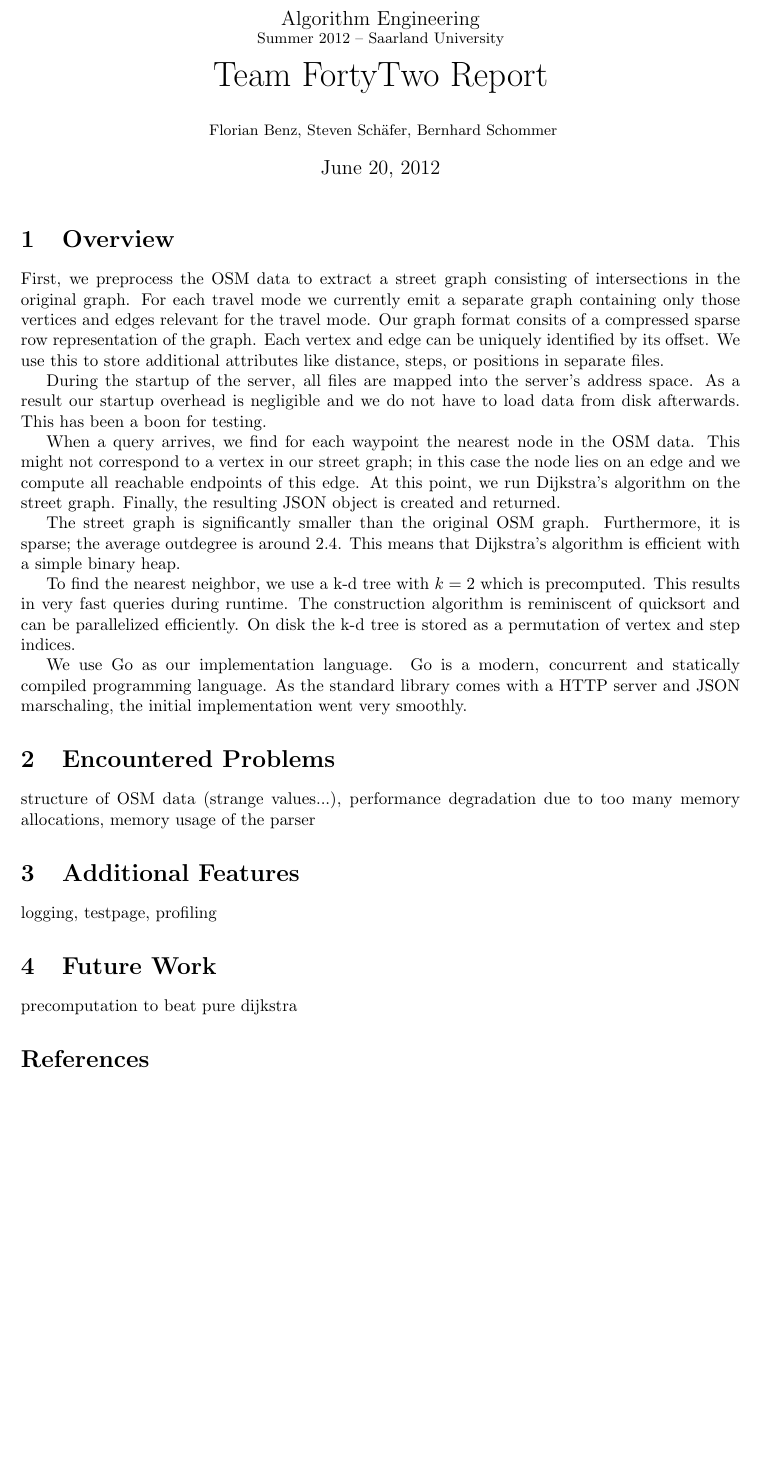
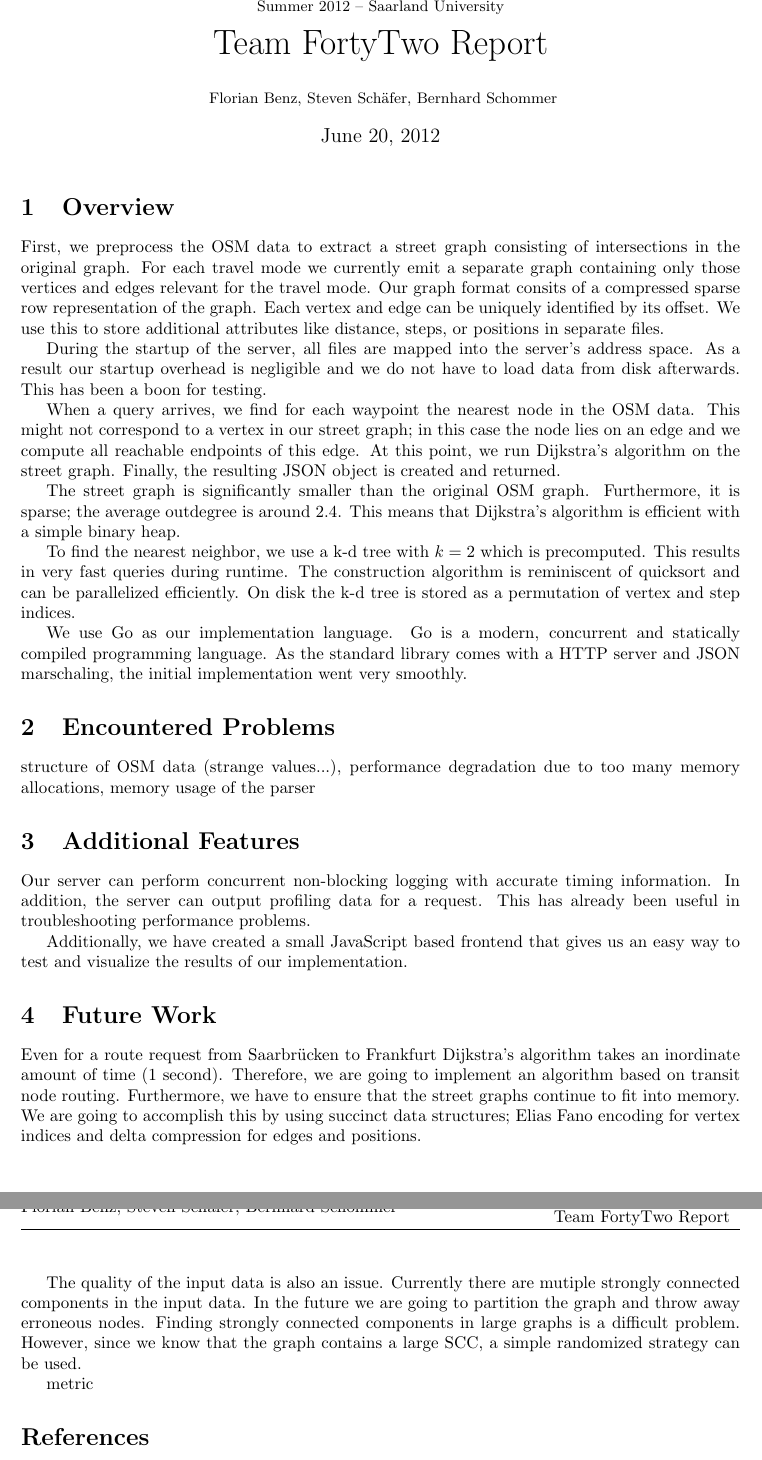
Before and after one commit to fbenz/osmrouting, a LaTeX document (report/report_01.tex): part of the page before the commit and two parts of pages 1 and 2 of 2 after it, the two joined at a grey line, cut at the place of the change, the shorter picture padded with empty space. Compiled offline with pdfLaTeX.

Commit message:
more text

```diff
--- a/report/report_01.tex
+++ b/report/report_01.tex
@@ -102,12 +102,30 @@ performance degradation due to too many memory allocations,
 memory usage of the parser
 
 \section{Additional Features}
-logging,
-testpage,
-profiling
+
+Our server can perform concurrent non-blocking logging with accurate timing information.
+In addition, the server can output profiling data for a request.
+This has already been useful in troubleshooting performance problems.
+
+Additionally, we have created a small JavaScript based frontend that
+gives us an easy way to test and visualize the results of our implementation.
 
 \section{Future Work}
-precomputation to beat pure dijkstra
+
+Even for a route request from Saarbrücken to Frankfurt Dijkstra's algorithm takes an inordinate amount of time (1 second).
+Therefore, we are going to implement an algorithm based on transit node routing.
+Furthermore, we have to ensure that the street graphs continue to fit into memory.
+We are going to accomplish this by using succinct data structures;
+Elias Fano encoding for vertex indices and delta compression for edges and positions.
+
+The quality of the input data is also an issue.
+Currently there are mutiple strongly connected components in the input data.
+In the future we are going to partition the graph and throw away erroneous nodes.
+Finding strongly connected components in large graphs is a difficult problem.
+However, since we know that the graph contains a large SCC,
+a simple randomized strategy can be used.
+
+metric
 
 \begin{thebibliography}{9}
 
```
